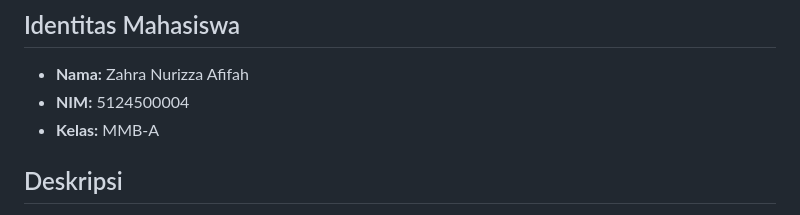
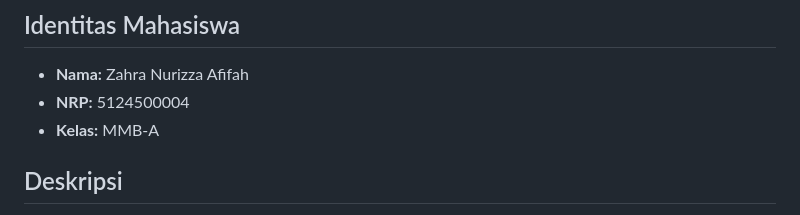
Before and after one commit to zahranurizzaafifah/Web-Profile-Laravel, a Markdown page: README.md, the part around the change. Drawn GitHub-style.

```diff
--- a/README.md
+++ b/README.md
@@ -2,7 +2,7 @@
 
 ## Identitas Mahasiswa
 - **Nama:** Zahra Nurizza Afifah
-- **NIM:** 5124500004
+- **NRP:** 5124500004
 - **Kelas:** MMB-A
 
 ## Deskripsi
```
